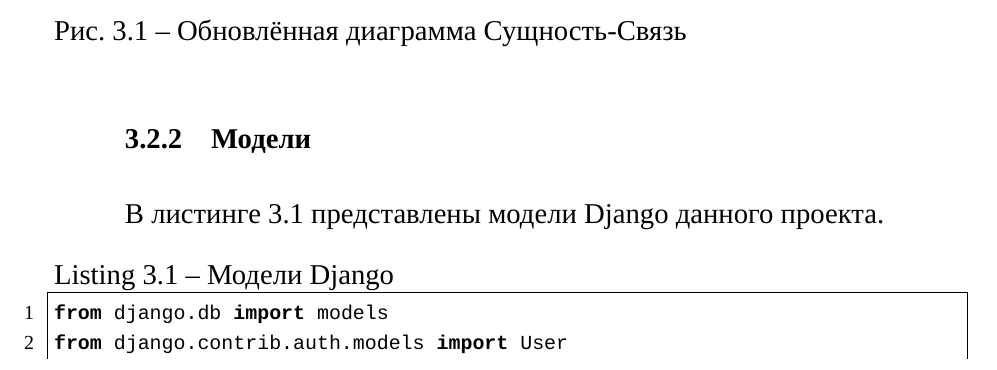
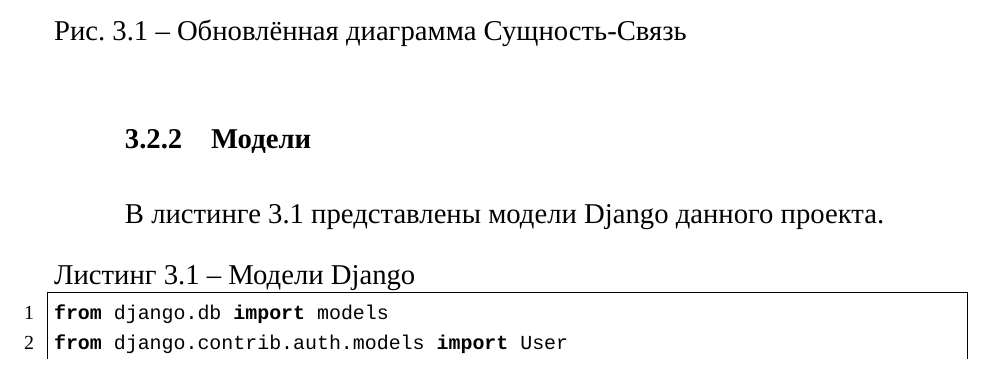
Before and after one commit to rflban/DatabasesCoursework, a LaTeX document (report/report.tex, which reads report/00-preamble.tex): part of page 20 of 24, cut so that both start at the same text. Compiled offline with XeLaTeX; a missing font is replaced by an installed copy or a similar font.

Commit message:
update report

```diff
--- a/report/00-preamble.tex
+++ b/report/00-preamble.tex
@@ -30,6 +30,9 @@
 \usepackage{polyglossia}
 \setdefaultlanguage{russian}
 \setotherlanguages{english}
+
+\usepackage{listings}
+\renewcommand{\lstlistingname}{Листинг}
 
 \usepackage{tocloft}
 \renewcommand{\cftchapfont}{\normalfont}
```
Also changed, not shown: report/report.pdf.
